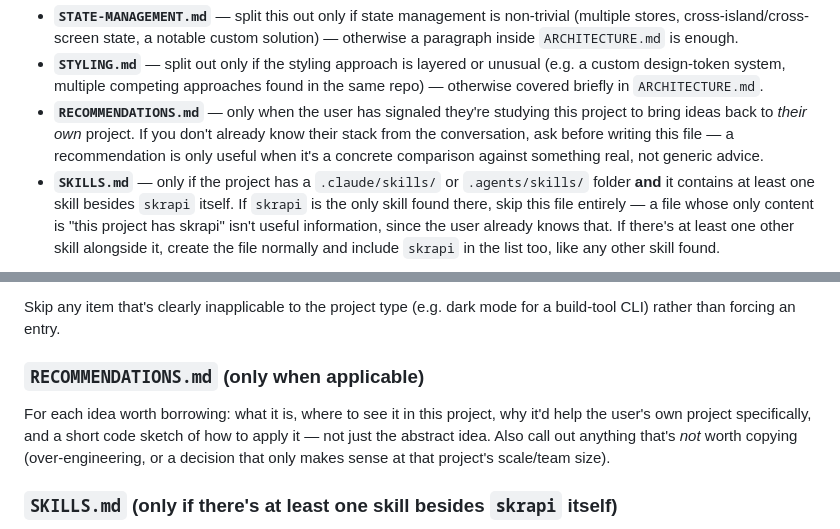
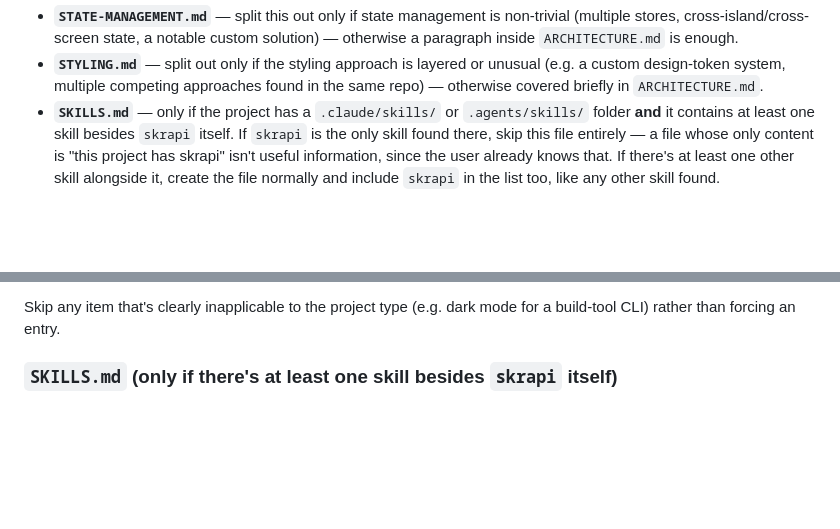
Before and after one commit to bastndev/skills, a Markdown page: skills/skrapi/SKILL.md, 2 parts joined by grey strips. Rendered like a GitHub page; blank space fills up the shorter version.

Commit message:
🗑️ docs: remove RECOMMENDATIONS.md section from SKILL.md documentation guidelines

```diff
--- a/skills/skrapi/SKILL.md
+++ b/skills/skrapi/SKILL.md
@@ -99,11 +99,6 @@ or near-duplicate files:
 - **`STYLING.md`** — split out only if the styling approach is layered or
   unusual (e.g. a custom design-token system, multiple competing approaches
   found in the same repo) — otherwise covered briefly in `ARCHITECTURE.md`.
-- **`RECOMMENDATIONS.md`** — only when the user has signaled they're studying
-  this project to bring ideas back to *their own* project. If you don't
-  already know their stack from the conversation, ask before writing this
-  file — a recommendation is only useful when it's a concrete comparison
-  against something real, not generic advice.
 - **`SKILLS.md`** — only if the project has a `.claude/skills/` or
   `.agents/skills/` folder **and** it contains at least one skill besides
   `skrapi` itself. If `skrapi` is the only skill found there, skip this file
@@ -180,14 +175,6 @@ of CSS, manually, or not at all):
 
 Skip any item that's clearly inapplicable to the project type (e.g. dark mode
 for a build-tool CLI) rather than forcing an entry.
-
-### `RECOMMENDATIONS.md` (only when applicable)
-
-For each idea worth borrowing: what it is, where to see it in this project,
-why it'd help the user's own project specifically, and a short code sketch of
-how to apply it — not just the abstract idea. Also call out anything that's
-*not* worth copying (over-engineering, or a decision that only makes sense at
-that project's scale/team size).
 
 ### `SKILLS.md` (only if there's at least one skill besides `skrapi` itself)
 
```
